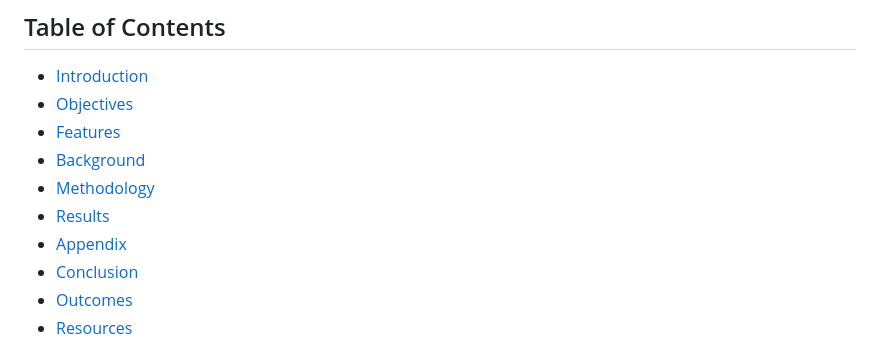
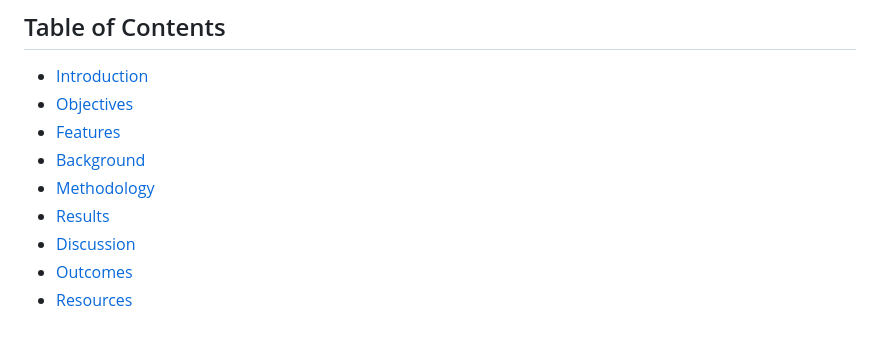
Before and after one commit to C-s-on/REACO, a Markdown page: README.md, the part around the change. Drawn GitHub-style.

```diff
--- a/README.md
+++ b/README.md
@@ -11,8 +11,7 @@ Reaco is an intelligent face detection and classification app designed to automa
 - [Background](#background)
 - [Methodology](#methodology)
 - [Results](#results)
-- [Appendix](#appendix)
-- [Conclusion](#conclusion)
+- [Discussion](#Discussion)
 - [Outcomes](#outcomes)
 - [Resources](#resources)
 
```
